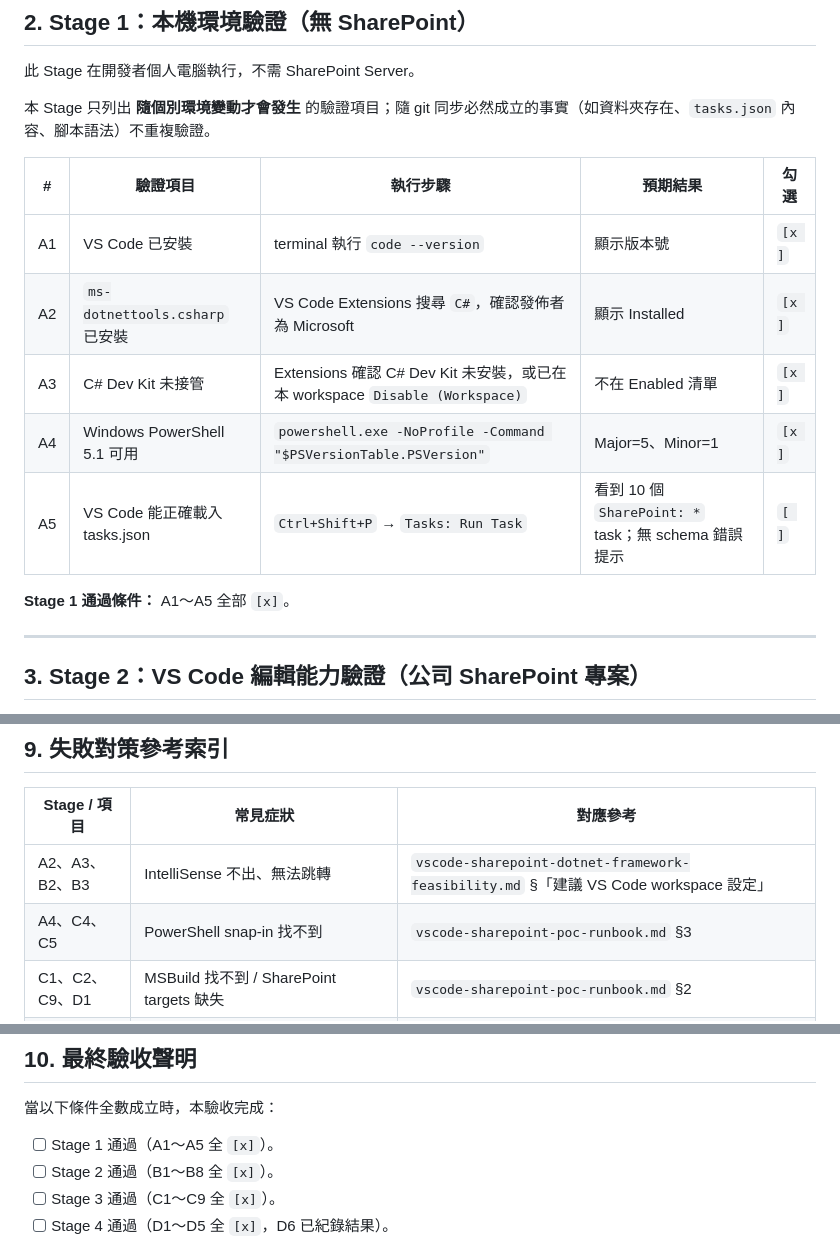
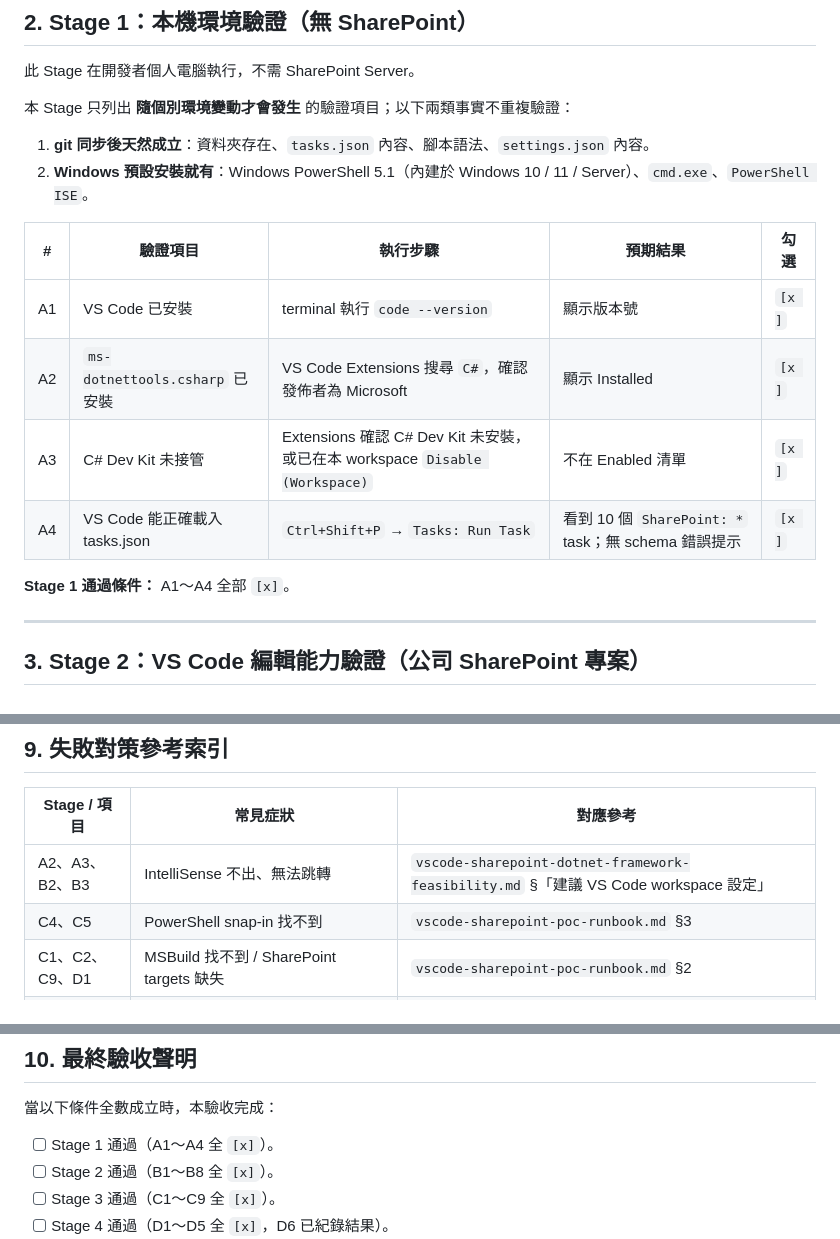
Before and after one commit to Ting-s515/vscode-dotnet-framework, a Markdown page: docs/vscode-sharepoint-acceptance-checklist.md, 3 parts joined by grey strips. GitHub-like rendering.

Commit message:
docs: 進一步精簡 Stage 1，移除 Windows 預設安裝就有的驗證項目
延續上一輪「驗收清單不該紀錄 git 同步後天然成立的項目」原則，使用者指出 'Windows PowerShell 5.1 可用' 也屬同類問題：PowerShell 5.1 是 Windows 10 / 11 / Server 預設安裝，使用者根本不需要驗證；只有 PowerShell 7+ 才需要手動安裝。原則因此擴大為兩道過濾問句：(1) git 同步後天然成立？(2) 目標 OS 預設安裝就有？任一個答 yes 都該刪。

本次調整：
- 移除原 A4 'Windows PowerShell 5.1 可用'，理由：Windows 預設內建，非個別環境差異
- 重新編號：原 A5（VS Code 能正確載入 tasks.json）→ 新 A4
- Stage 1 表格上方設計原則從一條擴成兩條，明列「git 同步後天然成立」與「Windows 預設安裝就有」兩類該刪事實
- Stage 1 通過條件 'A1～A5' → 'A1～A4'
- §9 失敗對策索引 'A4、C4、C5 | PowerShell snap-in 找不到' → 'C4、C5'（移除 A4，因為 A4 已不是 PowerShell 5.1 項目）
- §10 最終驗收聲明同步改為 'A1～A4'
- docs/README.md 驗證點總數 43 → 42（4+8+9+6+8+7）
- 同步擴充 memory feedback-acceptance-no-git-tracked.md：description / 第一段 / How to apply 都從單一過濾擴成兩道過濾，並紀錄使用者兩次回饋的原文
- 保留使用者已勾選之 A1、A2、A3 與舊 A5→新 A4

Co-Authored-By: Claude Sonnet 4.6 <noreply@anthropic.com>

```diff
--- a/docs/vscode-sharepoint-acceptance-checklist.md
+++ b/docs/vscode-sharepoint-acceptance-checklist.md
@@ -52,17 +52,19 @@
 
 此 Stage 在開發者個人電腦執行，不需 SharePoint Server。
 
-本 Stage 只列出 **隨個別環境變動才會發生** 的驗證項目；隨 git 同步必然成立的事實（如資料夾存在、`tasks.json` 內容、腳本語法）不重複驗證。
+本 Stage 只列出 **隨個別環境變動才會發生** 的驗證項目；以下兩類事實不重複驗證：
+
+1. **git 同步後天然成立**：資料夾存在、`tasks.json` 內容、腳本語法、`settings.json` 內容。
+2. **Windows 預設安裝就有**：Windows PowerShell 5.1（內建於 Windows 10 / 11 / Server）、`cmd.exe`、`PowerShell ISE`。
 
 | # | 驗證項目 | 執行步驟 | 預期結果 | 勾選 |
 |---|----------|----------|----------|------|
 | A1 | VS Code 已安裝 | terminal 執行 `code --version` | 顯示版本號 | `[x ]` |
 | A2 | `ms-dotnettools.csharp` 已安裝 | VS Code Extensions 搜尋 `C#`，確認發佈者為 Microsoft | 顯示 Installed | `[x ]` |
 | A3 | C# Dev Kit 未接管 | Extensions 確認 C# Dev Kit 未安裝，或已在本 workspace `Disable (Workspace)` | 不在 Enabled 清單 | `[x ]` |
-| A4 | Windows PowerShell 5.1 可用 | `powershell.exe -NoProfile -Command "$PSVersionTable.PSVersion"` | Major=5、Minor=1 | `[x ]` |
-| A5 | VS Code 能正確載入 tasks.json | `Ctrl+Shift+P` → `Tasks: Run Task` | 看到 10 個 `SharePoint: *` task；無 schema 錯誤提示 | `[ ]` |
+| A4 | VS Code 能正確載入 tasks.json | `Ctrl+Shift+P` → `Tasks: Run Task` | 看到 10 個 `SharePoint: *` task；無 schema 錯誤提示 | `[x ]` |
 
-**Stage 1 通過條件：** A1～A5 全部 `[x]`。
+**Stage 1 通過條件：** A1～A4 全部 `[x]`。
 
 ---
 
@@ -179,7 +181,7 @@ C4 / C5 失敗，**不可** 進入 Stage 5；可先做 Stage 4 的 build / packa
 | Stage / 項目 | 常見症狀 | 對應參考 |
 |--------------|----------|----------|
 | A2、A3、B2、B3 | IntelliSense 不出、無法跳轉 | `vscode-sharepoint-dotnet-framework-feasibility.md` §「建議 VS Code workspace 設定」 |
-| A4、C4、C5 | PowerShell snap-in 找不到 | `vscode-sharepoint-poc-runbook.md` §3 |
+| C4、C5 | PowerShell snap-in 找不到 | `vscode-sharepoint-poc-runbook.md` §3 |
 | C1、C2、C9、D1 | MSBuild 找不到 / SharePoint targets 缺失 | `vscode-sharepoint-poc-runbook.md` §2 |
 | C6、C7、C8 | 部署權限 / Execution Policy / ConstrainedLanguage | `vscode-sharepoint-poc-runbook.md` §3.4、§3.5 |
 | D5 | Validate Package 報錯 | `vscode-sharepoint-poc-runbook.md` §6（reference assemblies / SharePoint targets 列） |
@@ -192,7 +194,7 @@ C4 / C5 失敗，**不可** 進入 Stage 5；可先做 Stage 4 的 build / packa
 
 當以下條件全數成立時，本驗收完成：
 
-- [ ] Stage 1 通過（A1～A5 全 `[x]`）。
+- [ ] Stage 1 通過（A1～A4 全 `[x]`）。
 - [ ] Stage 2 通過（B1～B8 全 `[x]`）。
 - [ ] Stage 3 通過（C1～C9 全 `[x]`）。
 - [ ] Stage 4 通過（D1～D5 全 `[x]`，D6 已紀錄結果）。
```
Also changed, not shown: docs/README.md (+1 -1 lines).
